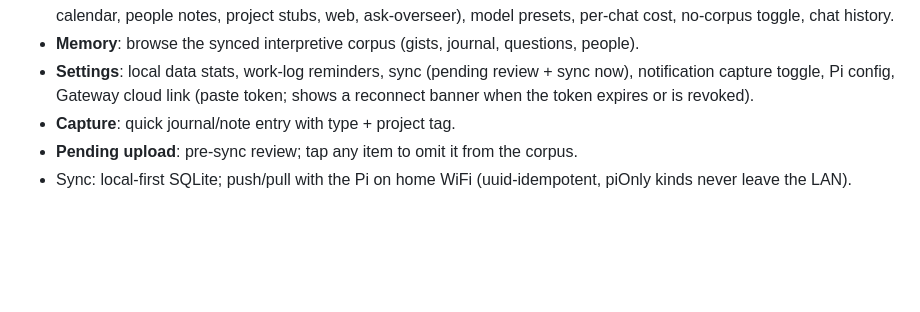
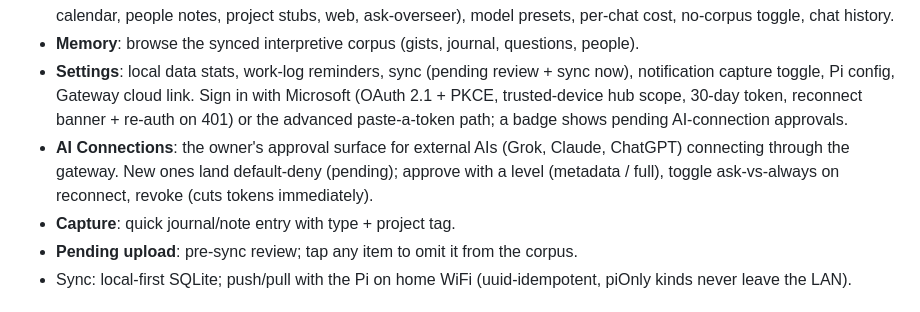
Before and after one commit to turfptax/cortex-core, a Markdown page: memory/HARNESS_MAP.md, the part around the change. Drawn GitHub-style; blank space fills up the shorter version.

Commit message:
harness map: phone OAuth sign-in + AI Connections approval screen
Co-Authored-By: turfptax-claude F5 <turfptax-claude@openmuscle.org>

```diff
--- a/memory/HARNESS_MAP.md
+++ b/memory/HARNESS_MAP.md
@@ -73,8 +73,14 @@ get_harness_map chat tool.
   questions, people).
 - **Settings**: local data stats, work-log reminders, sync (pending
   review + sync now), notification capture toggle, Pi config, Gateway
-  cloud link (paste token; shows a reconnect banner when the token
-  expires or is revoked).
+  cloud link. Sign in with Microsoft (OAuth 2.1 + PKCE, trusted-device
+  hub scope, 30-day token, reconnect banner + re-auth on 401) or the
+  advanced paste-a-token path; a badge shows pending AI-connection
+  approvals.
+- **AI Connections**: the owner's approval surface for external AIs
+  (Grok, Claude, ChatGPT) connecting through the gateway. New ones
+  land default-deny (pending); approve with a level (metadata / full),
+  toggle ask-vs-always on reconnect, revoke (cuts tokens immediately).
 - **Capture**: quick journal/note entry with type + project tag.
 - **Pending upload**: pre-sync review; tap any item to omit it from
   the corpus.
```
